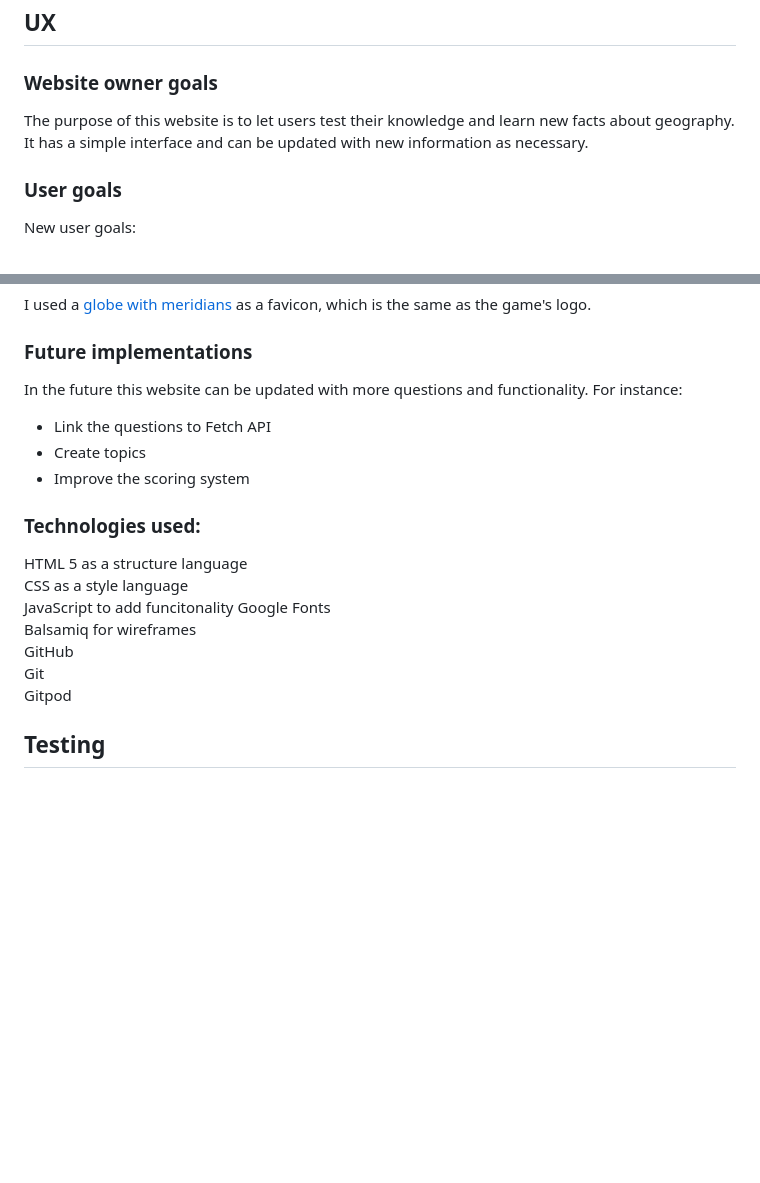
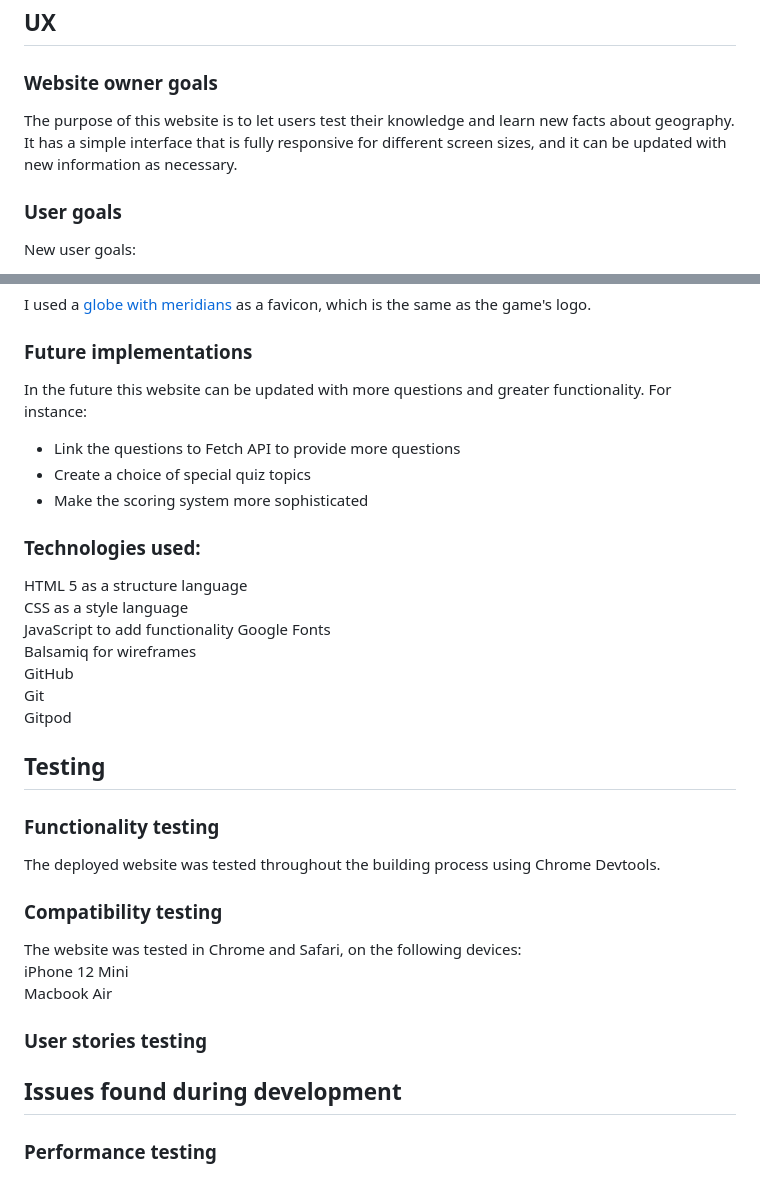
Before and after one commit to emilyrosenberg/worldwide-game, a Markdown page: README.md, 2 parts joined by grey strips. Drawn GitHub-style; blank space fills up the shorter version.

Commit message:
Add content to readme

```diff
--- a/README.md
+++ b/README.md
@@ -5,7 +5,7 @@ A simple geography quiz to test your knowledge and learn new facts.
 
 ## UX
 ### Website owner goals
-The purpose of this website is to let users test their knowledge and learn new facts about geography. It has a simple interface and can be updated with new information as necessary.
+The purpose of this website is to let users test their knowledge and learn new facts about geography. It has a simple interface that is fully responsive for different screen sizes, and it can be updated with new information as necessary.
 
 ### User goals
 New user goals:
@@ -76,15 +64,15 @@ I used a [globe with meridians](https://favicon.io/emoji-favicons/globe-with-mer
 
 ### Future implementations
 
-In the future this website can be updated with more questions and functionality. For instance: <br>
-- Link the questions to Fetch API <br>
-- Create topics
-- Improve the scoring system
+In the future this website can be updated with more questions and greater functionality. For instance: <br>
+- Link the questions to Fetch API to provide more questions <br>
+- Create a choice of special quiz topics
+- Make the scoring system more sophisticated
 
 ### Technologies used:
 HTML 5 as a structure language <br>
 CSS as a style language <br>
-JavaScript to add funcitonality
+JavaScript to add functionality
 Google Fonts <br>
 Balsamiq for wireframes <br>
 GitHub <br>
@@ -93,8 +81,8 @@ Gitpod <br>
 
 ## Testing
 
-<!-- ### Functionality testing
-The deployed website was tested throughout the building process with Chrome Devtools.
+### Functionality testing
+The deployed website was tested throughout the building process using Chrome Devtools.
 
 ### Compatibility testing
 The website was tested in Chrome and Safari, on the following devices:
@@ -103,7 +91,7 @@ iPhone 12 Mini <br>
 Macbook Air
 
 ### User stories testing
-As a job-seeking junior web developer:
+<!-- As a job-seeking junior web developer:
 - _I would like to show potential employers my qualifications._ <br>
 The About page shows my career path.
 - _I would like to show what’s special about me as a team member._ <br>
@@ -115,10 +103,10 @@ As a potential future employer:
 - _I would like to find out about a potential employee’s qualifications._ <br>
 The About page shows my career path including the date I will graduate from the Code Institute course.
 - _I would like to have a sense of how they would fit into my team._ <br>
-The headings and the About page are intentionally informal and friendly, and my interpersonal skills are included.
+The headings and the About page are intentionally informal and friendly, and my interpersonal skills are included. -->
 
 ## Issues found during development
 
 ### Performance testing
-I used Chrome Developer Tools for troubleshooting functionality and style problems during development. After deploying, some issues were still unresolved. Trial and error, Googling - and patience! - were most helpful. This is how I learned the most. <br>
+<!-- I used Chrome Developer Tools for troubleshooting functionality and style problems during development. After deploying, some issues were still unresolved. Trial and error, Googling - and patience! - were most helpful. This is how I learned the most. <br>
 I used the Lighthouse tool to test performance in incognito mode, as suggested by my mentor. After making corrections to the meta description and the profile image size, these were the results on mobile: ![Lighthouse report for mobile landing page](assets/images/readme-images/lighthouse-mobile-1.png) ![Lighthouse report for mobile About page](assets/images/readme-images/lighthouse-mobile-2.png) ![Lighthouse report for mobile Contact page](assets/images/readme-images/lighthouse-mobile-3.png) <br>
```
Also changed, not shown: other parts of README.md (+23 -35 lines), assets/images/readme-images/wireframe1.png (added), assets/images/readme-images/wireframe2.png (added), 1 other file.
